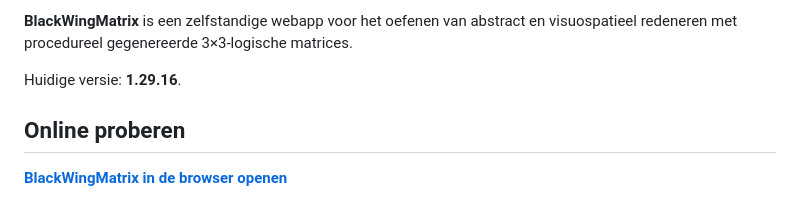
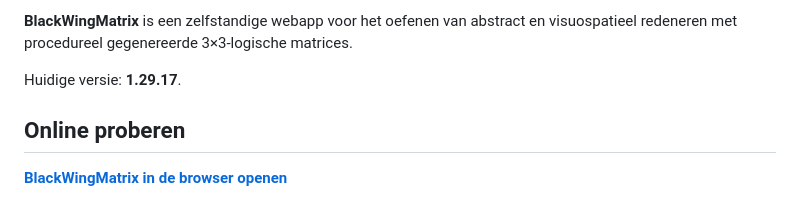
Before and after one commit to EverchangingPulse/BlackWingMatrix, a Markdown page: README.nl.md, the part around the change. Rendered like a GitHub page.

Commit message:
Update documented version to v1.29.17

```diff
--- a/README.nl.md
+++ b/README.nl.md
@@ -15,7 +15,7 @@
 
 **BlackWingMatrix** is een zelfstandige webapp voor het oefenen van abstract en visuospatieel redeneren met procedureel gegenereerde 3×3-logische matrices.
 
-Huidige versie: **1.29.16**.
+Huidige versie: **1.29.17**.
 
 ## Online proberen
 
```
